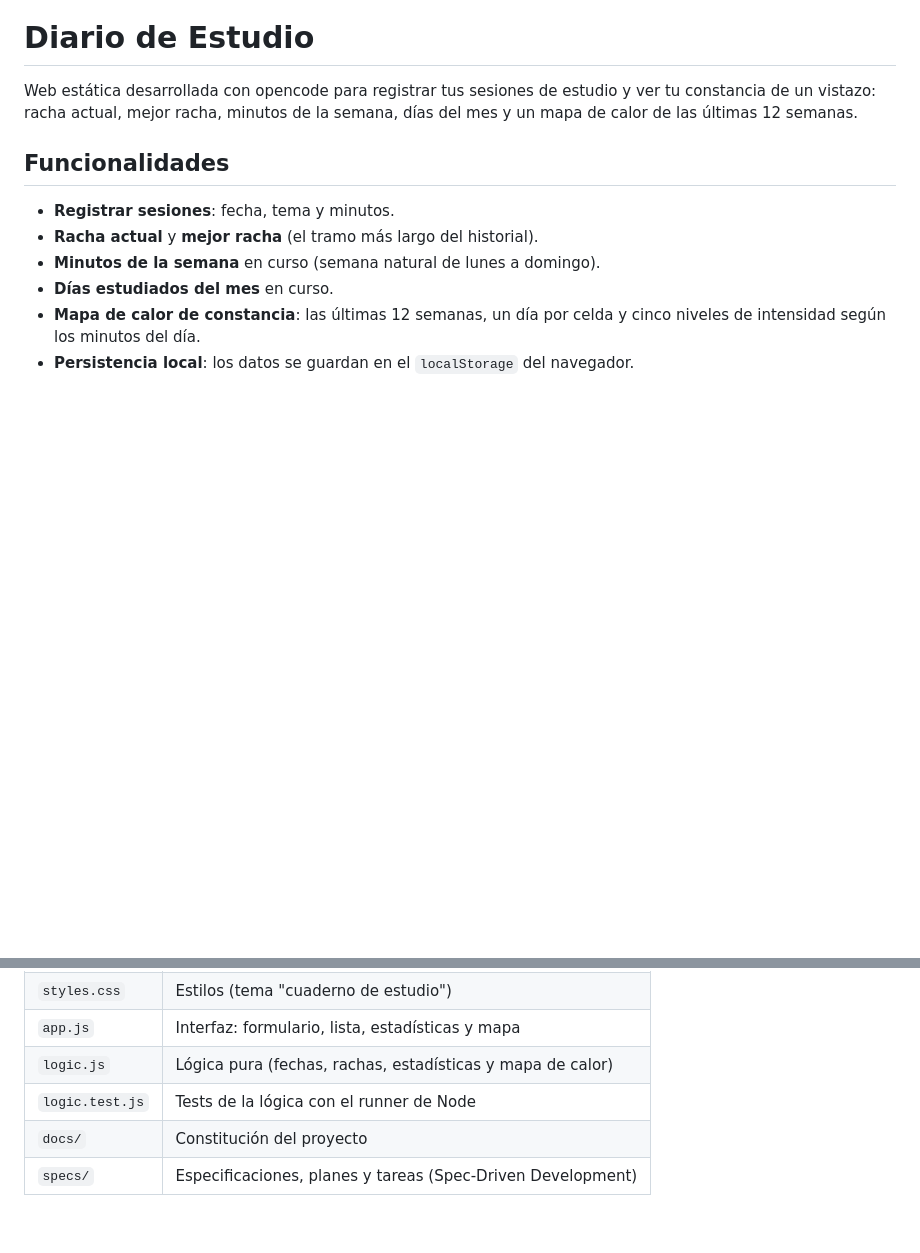
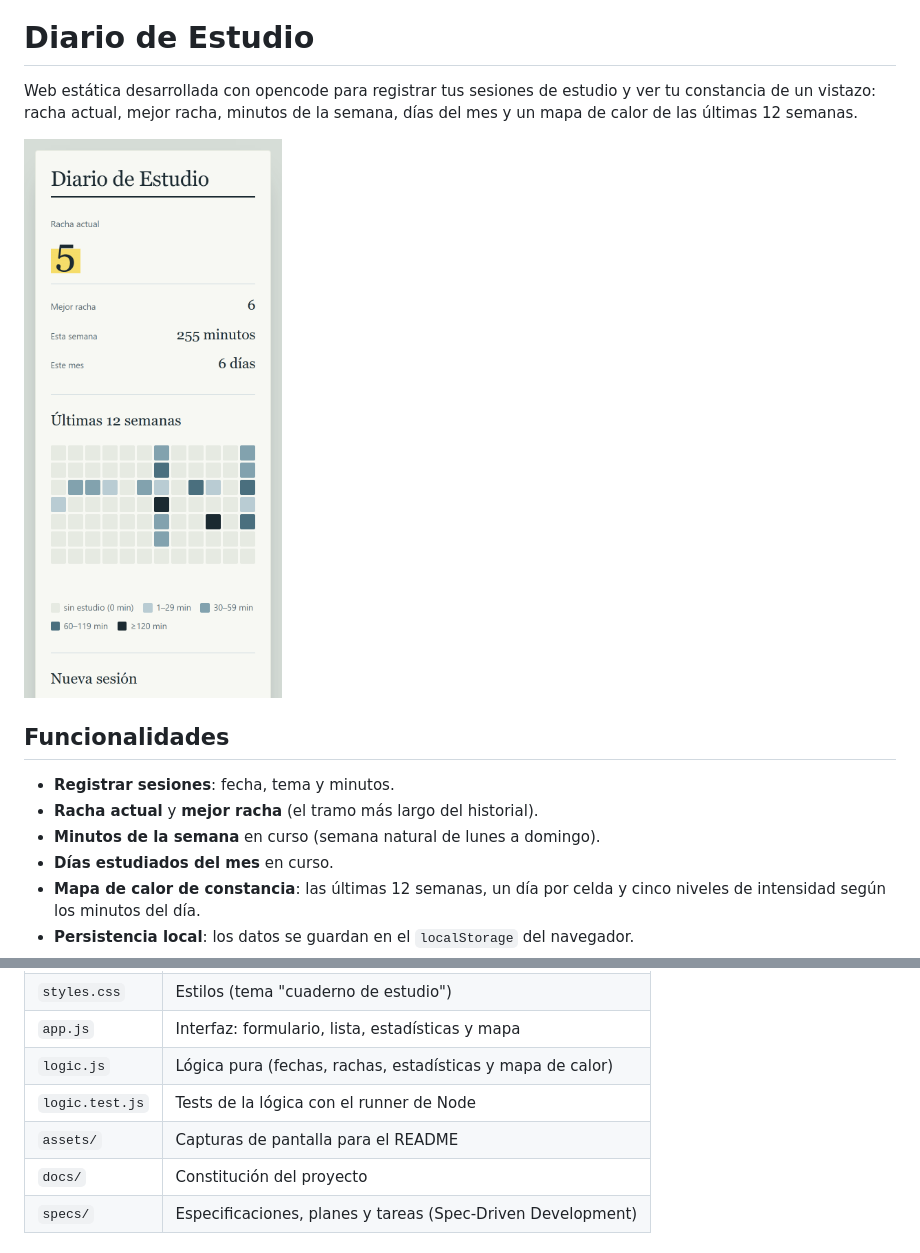
Before and after one commit to Nugallan/MyStudyDiary-Desarrollo-con-IA-TheBigSchool, a Markdown page: README.md, 2 parts joined by grey strips. GitHub-like rendering; pictures changed too: assets/captura-movil.png (added); blank space fills up the shorter version.

Commit message:
Anade la captura de movil al README y documenta la carpeta assets

```diff
--- a/README.md
+++ b/README.md
@@ -1,6 +1,8 @@
 # Diario de Estudio
 
 Web estática desarrollada con opencode para registrar tus sesiones de estudio y ver tu constancia de un vistazo: racha actual, mejor racha, minutos de la semana, días del mes y un mapa de calor de las últimas 12 semanas.
+
+<img src="assets/captura-movil.png" alt="Vista de móvil del Diario de Estudio" width="320">
 
 ## Funcionalidades
 
@@ -27,6 +29,7 @@ Web estática desarrollada con opencode para registrar tus sesiones de estudio y
 | `app.js`        | Interfaz: formulario, lista, estadísticas y mapa            |
 | `logic.js`      | Lógica pura (fechas, rachas, estadísticas y mapa de calor)  |
 | `logic.test.js` | Tests de la lógica con el runner de Node                    |
+| `assets/`       | Capturas de pantalla para el README                         |
 | `docs/`         | Constitución del proyecto                                   |
 | `specs/`        | Especificaciones, planes y tareas (Spec-Driven Development) |
 
```
Also changed, not shown: MEMORY.md (+1 -1 lines).
